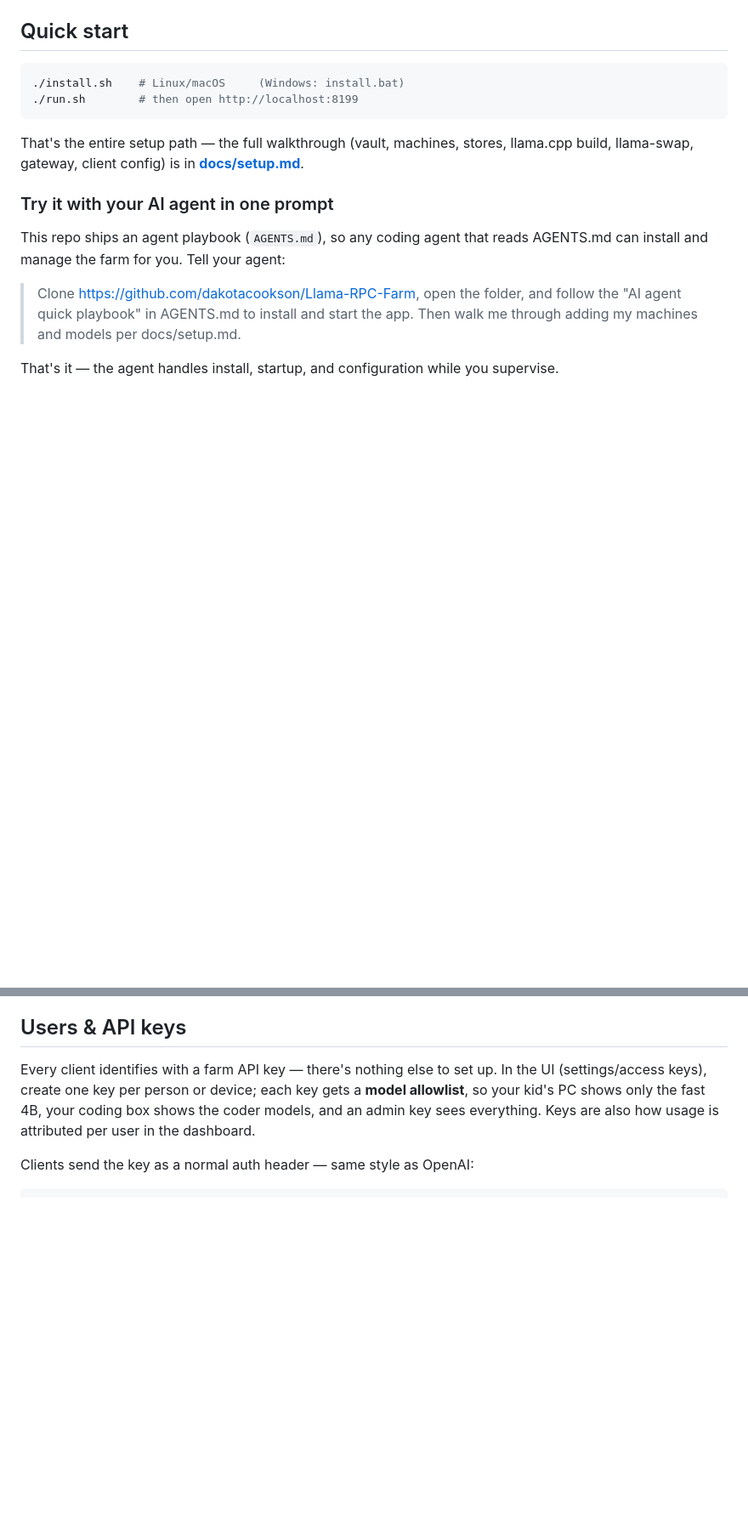
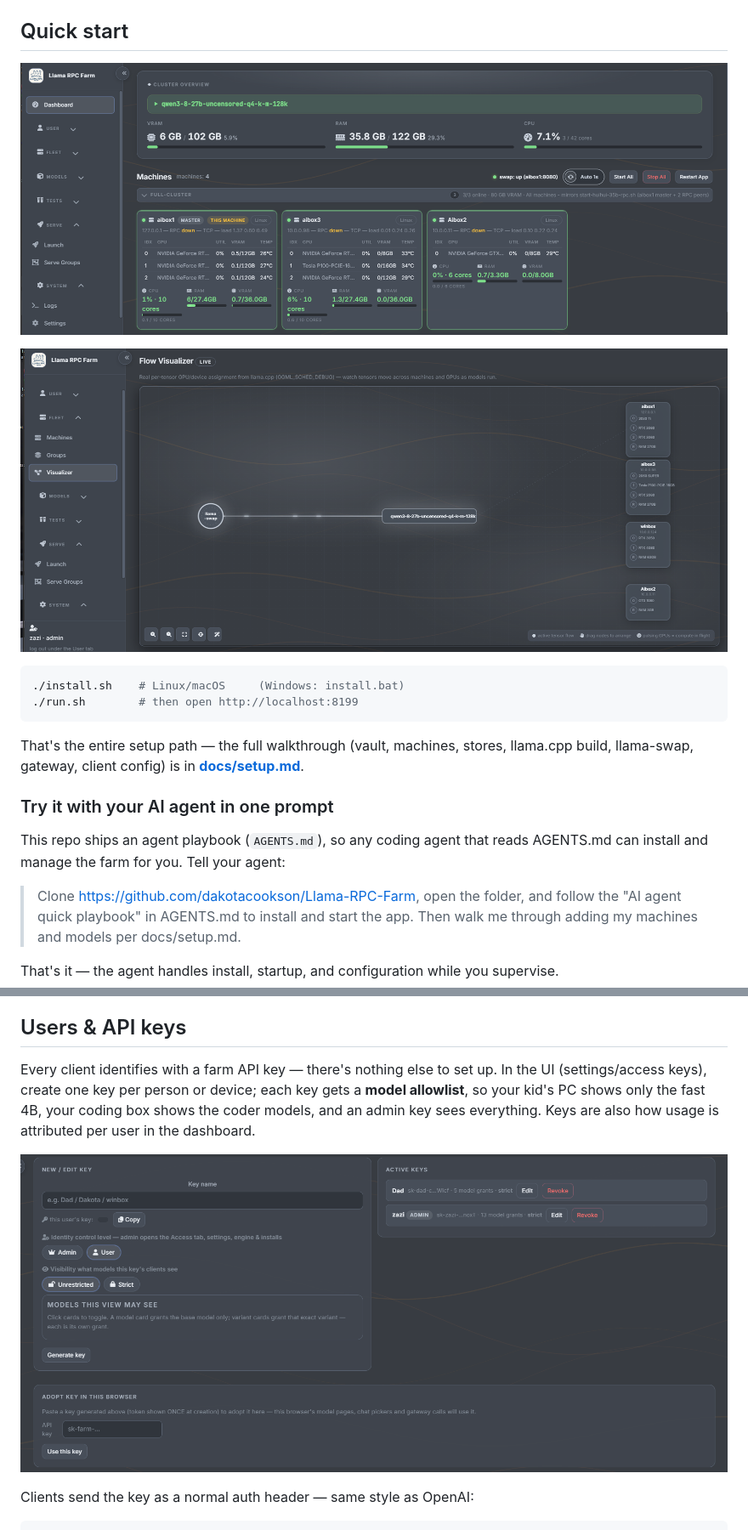
Before and after one commit to dakotacookson/Llama-RPC-Farm, a Markdown page: README.md, 2 parts joined by grey strips. Shown: that part at 85% size. GitHub-like rendering; pictures changed too: docs/img/access-keys.png (added), docs/img/dashboard.png (added), docs/img/visualizer.png (added); blank space fills up the shorter version.

````diff
--- a/README.md
+++ b/README.md
@@ -24,5 +36,9 @@ hand-rolled startup scripts.
 
 ## Quick start
+
+![Cluster dashboard: live per-machine GPU/VRAM/temp status](docs/img/dashboard.png)
+
+![Flow visualizer: real per-tensor device assignment across your cluster](docs/img/visualizer.png)
 
 ```bash
 ./install.sh    # Linux/macOS     (Windows: install.bat)
@@ -54,6 +70,8 @@ device; each key gets a **model allowlist**, so your kid's PC shows only
 the fast 4B, your coding box shows the coder models, and an admin key
 sees everything. Keys are also how usage is attributed per user in the
 dashboard.
+
+![Access keys: per-key model grants, admin/user level, strict/unrestricted views](docs/img/access-keys.png)
 
 Clients send the key as a normal auth header — same style as OpenAI:
 
````
Also changed, not shown: other parts of README.md (+12 -0 lines), docs/img/cluster-behavior.png (added), docs/img/downloads.png (added), docs/img/model-hardware.png (added).
